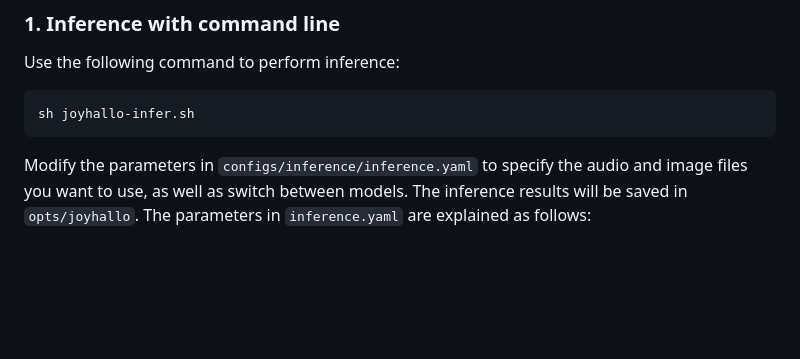
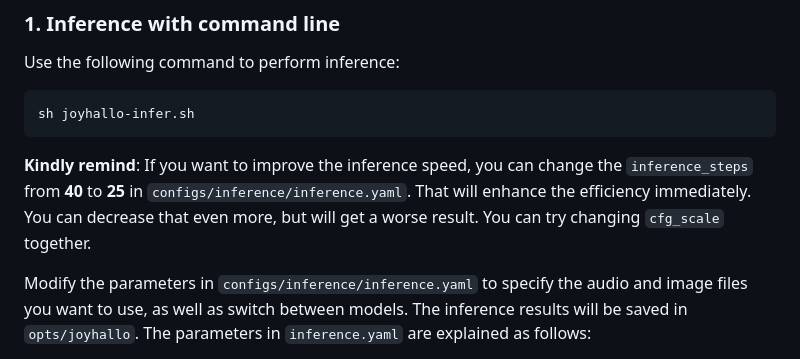
Before and after one commit to jdh-algo/JoyHallo, a Markdown page: README.md, the part around the change. Drawn GitHub-style; blank space fills up the shorter version.

Commit message:
add reminds

````diff
--- a/README.md
+++ b/README.md
@@ -157,6 +157,8 @@ Use the following command to perform inference:
 sh joyhallo-infer.sh
 ```
 
+**Kindly remind**: If you want to improve the inference speed, you can change the `inference_steps` from **40** to **25** in `configs/inference/inference.yaml`. That will enhance the efficiency immediately. You can decrease that even more, but will get a worse result. You can try changing `cfg_scale` together.
+
 Modify the parameters in `configs/inference/inference.yaml` to specify the audio and image files you want to use, as well as switch between models. The inference results will be saved in `opts/joyhallo`. The parameters in `inference.yaml` are explained as follows:
 
 * audio_ckpt_dir: Path to the model weights.
````
Also changed, not shown: README-zh.md (+2 -0 lines).
